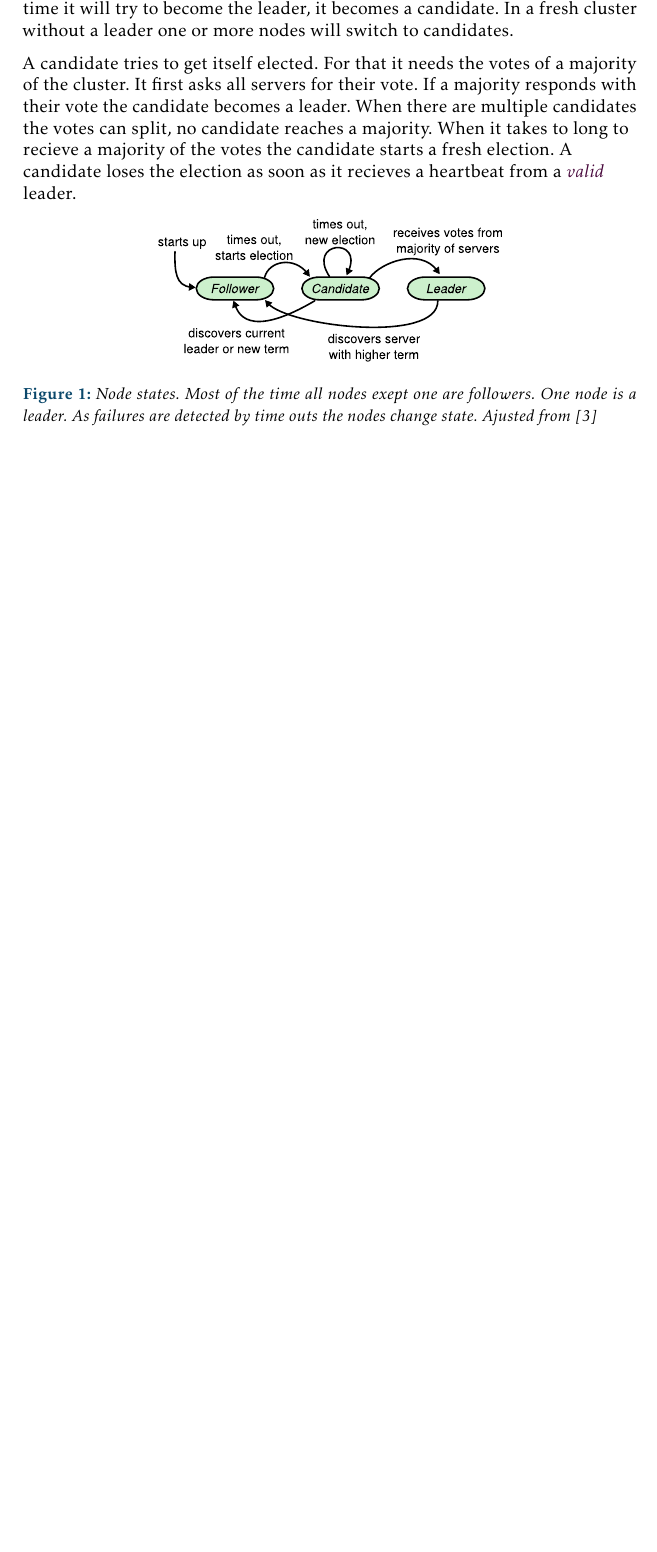
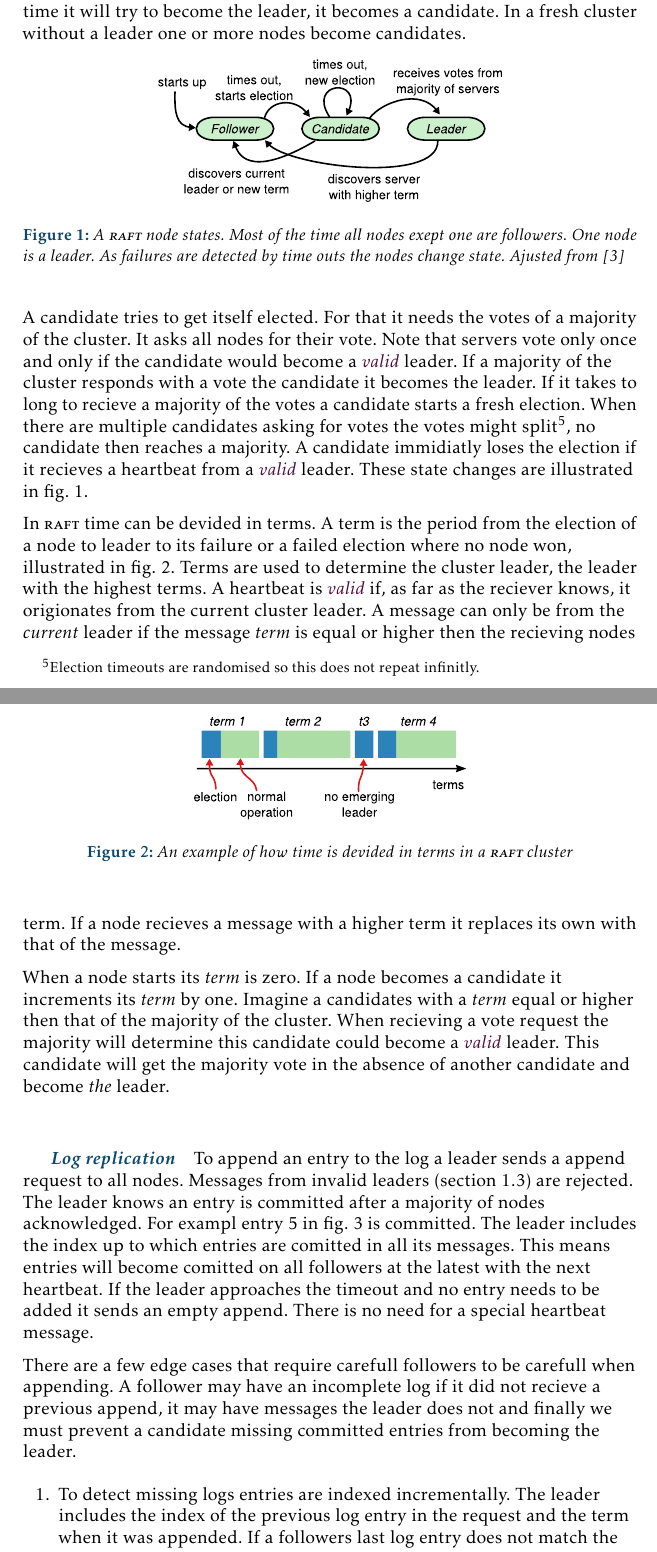
Before and after one commit to dvdsk/Thesis, a LaTeX document (report/main.tex, which reads report/content/theory/solutions.tex): part of page 7 of 10 before the commit and two parts of pages 7 and 8 of 12 after it, the two joined at a grey line, cut so that both start at the same text, the shorter picture padded with empty space. The pictures show the PDF file report/main.pdf that the author committed with the source.

Commit message:
adds 2 sections on raft

```diff
--- a/report/content/theory/solutions.tex
+++ b/report/content/theory/solutions.tex
@@ -28,2 +28 @@ Lets get a feeling why this works by looking at what happens during node failure
 
-To build a distributed state machine you run multiple instances of \textsc{Paxos}. This is often referd to as \textsc{Multi-Paxos}. The value for each instance is a command to change the shared state. Unfortunatly multi paxos is not specified in literature and has never been verified.
@@ -35,18 +35,47 @@ In Raft there is always a single leader. The leader is determined using a \texti
 
-\subparagraph{Leader election}
-A Raft\cite{raft} cluster starts without a leader and when one is elected it can fail at any time. Nodes in raft start as followers, monitor the leader by waiting for heartbeats. If a follower does not recieve a heartbeat on time it will try to become the leader, it becomes a candidate. In a fresh cluster without a leader one or more nodes will switch to candidates.
-
-A candidate tries to get itself elected. For that it needs the votes of a majority of the cluster. It first asks all servers for their vote. If a majority responds with their vote the candidate becomes a leader. When there are multiple candidates the votes can split, no candidate reaches a majority. When it takes to long to recieve a majority of the votes the candidate starts a fresh election. A candidate loses the election as soon as it recieves a heartbeat from a \emph{valid} leader.
+\subparagraph{Leader election} \label{sec:valid}
+A \textsc{raft}\cite{raft} cluster starts without a leader and when it has a leader it can fail at any time. The cluster must be able to reliable decide on a new leader. Nodes in \textsc{raft} start as followers, monitor the leader by waiting for heartbeats. If a follower does not recieve a heartbeat from a \emph{valid} leader on time it will try to become the leader, it becomes a candidate. In a fresh cluster without a leader one or more nodes become candidates.
 
 \begin{figure}[htbp]
 	\centering
-	\includesvg{raft_states.svg}
-	\caption{Node states. Most of the time all nodes exept one are followers. One node is a leader. As failures are detected by time outs the nodes change state. Ajusted from \cite{raft}}
+	\includesvg{figs/papers/raft_states}
+	\caption{A \textsc{raft} node states. Most of the time all nodes exept one are followers. One node is a leader. As failures are detected by time outs the nodes change state. Ajusted from \cite{raft}}
 	\label{fig:raft_states}
 \end{figure}
+%
+A candidate tries to get itself elected. For that it needs the votes of a majority of the cluster. It asks all nodes for their vote. Note that servers vote only once and only if the candidate would become a \emph{valid} leader. If a majority of the cluster responds with a vote the candidate it becomes the leader. If it takes to long to recieve a majority of the votes a candidate starts a fresh election. When there are multiple candidates asking for votes the votes might split\footnote{Election timeouts are randomised so this does not repeat infinitly.}, no candidate then reaches a majority. A candidate immidiatly loses the election if it recieves a heartbeat from a \emph{valid} leader. These state changes are illustrated in \cref{fig:raft_states}.
 
+\begin{figure}[htbp]
+	\centering
+	\includesvg{figs/papers/raft_terms}
+	\caption{An example of how time is devided in terms in a \textsc{raft} cluster}
+	\label{fig:raft_terms}
+\end{figure}
+
+In \textsc{raft} time can be devided in terms. A term is the period from the election of a node to leader to its failure or a failed election where no node won, illustrated in \cref{fig:raft_terms}. Terms are used to determine the cluster leader, the leader with the highest terms. A heartbeat is \emph{valid} if, as far as the reciever knows, it origionates from the current cluster leader. A message can only be from the \textit{current} leader if the message \textit{term} is equal or higher then the recieving nodes term. If a node recieves a message with a higher term it replaces its own with that of the message.
+
+When a node starts its \textit{term} is zero. If a node becomes a candidate it increments its \textit{term} by one. Imagine a candidates with a \textit{term} equal or higher then that of the majority of the cluster. When recieving a vote request the majority will determine this candidate could become a \emph{valid} leader. This candidate will get the majority vote in the absence of another candidate and become \textit{the} leader.
 
 \subparagraph{Log replication}
+To append an entry to the log a leader sends a append request to all nodes. Messages from invalid leaders (\cref{sec:valid}) are rejected. The leader knows an entry is committed after a majority of nodes acknowledged. For exampl entry 5 in \cref{fig:raft_entries} is committed. The leader includes the index up to which entries are comitted in all its messages. This means entries will become comitted on all followers at the latest with the next heartbeat. If the leader approaches the timeout and no entry needs to be added it sends an empty append. There is no need for a special heartbeat message.
+
+\begin{figure}[htbp]
+	\centering
+	\includesvg{figs/papers/raft_entries}
+	\caption{Logs for multiple nodes. Each row is a different node. The log entries are commands to change shared variables $x$ and $y$ to different values. The shade boxes and the number at their top indictate the term.}
+	\label{fig:raft_entries}
+\end{figure}
+
+There are a few edge cases that require carefull followers to be carefull when appending. A follower may have an incomplete log if it did not recieve a previous append, it may have messages the leader does not and finally we must prevent a candidate missing committed entries from becoming the leader.
+%
+\begin{enumerate}
+	\item To detect missing logs entries are indexed incrementally. The leader includes the index of the previous log entry in the request and the term when it was appended. If a followers last log entry does not match the included entry and term it responds with an error. The leader will send back its complete log for the follower to duplicate\footnote{This is rather inefficient, in the next paragraph we will come back to this}.
+	\item When a follower has entries the leader does not these will occupy indices the leader wil use in the future. This happens when a previous leader crashed having pushed logs to some but not majority of followers. When the leader pushes a new entry with index $k$ the follower wil notice it already has an entry with index $k$. At that point it simply overwrites what it had at $k$.
+	\item A new leader missing commited entries will push a wrong log to followers missing entries. For a entry to be committed it must be stored on the majority of the cluster. To win the election a node has to have the votes from the majority. Thus restricting followers to only vote for candidates that are as up-to-date as they are is enough.
+\end{enumerate}
+
+\subparagraph{Log compaction} \label{par:logcomp}
+% TODO more efficient thingy, also rename next paragraph a bit
 
 \subsubsection*{Consensus as a service}
 Test text
```
Also changed, not shown: report/content/theory/existing.tex (+4 -2 lines), report/content/theory/file_systems.tex (+1 -1 lines), report/main.tex (+7 -3 lines), report/figs/papers/raft_entries.svg (added), report/figs/papers/raft_terms.svg (added), report/main.pdf, report/makefile, report/content/theory/solutions.tex (13 more changed lines).
